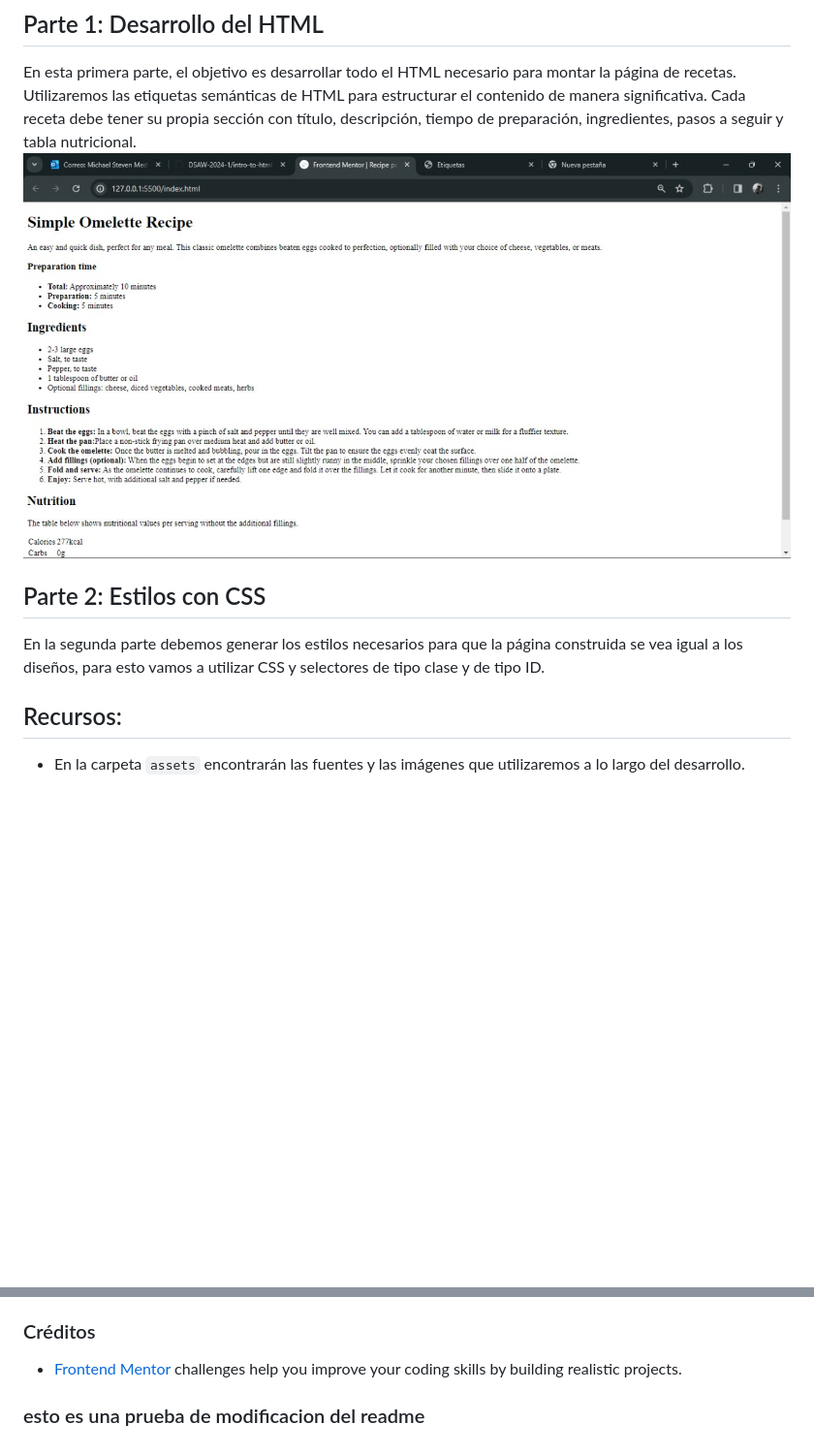
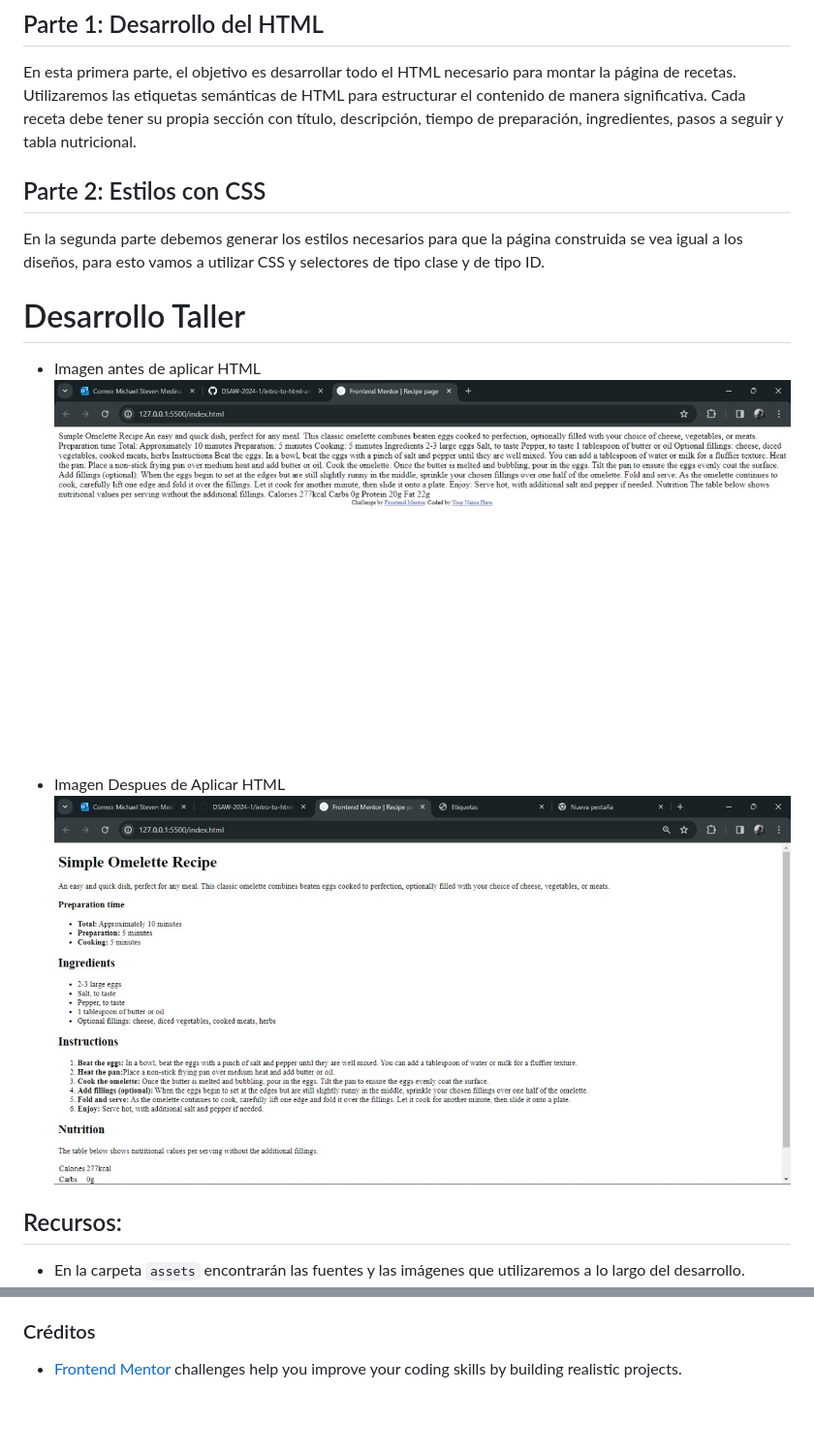
Before and after one commit to DSAW-2024-1/intro-to-github-pages-maikil09, a Markdown page: README.md, 2 parts joined by grey strips. Shown: that part at 97% size. Drawn GitHub-style; blank space fills up the shorter version.

Commit message:
actualizacion

```diff
--- a/README.md
+++ b/README.md
@@ -9,10 +9,17 @@ Bienvenido al taller de desarrollo web donde aprenderemos a crear y estilizar un
 
 ## Parte 1: Desarrollo del HTML
 En esta primera parte, el objetivo es desarrollar todo el HTML necesario para montar la página de recetas. Utilizaremos las etiquetas semánticas de HTML para estructurar el contenido de manera significativa. Cada receta debe tener su propia sección con título, descripción, tiempo de preparación, ingredientes, pasos a seguir y tabla nutricional.
-![Avances Pagina](./assets/images/Despues.jpg)
 
 ## Parte 2: Estilos con CSS
 En la segunda parte debemos generar los estilos necesarios para que la página construida se vea igual a los diseños, para esto vamos a utilizar CSS y selectores de tipo clase y de tipo ID.
+
+
+# Desarrollo Taller
+
+- Imagen antes de aplicar HTML
+![Imagen Antes de aplicar HTML](./design/Antes.jpg)
+- Imagen Despues de Aplicar HTML
+![Imagen Antes de aplicar HTML](./design/Despues.jpg)
 
 
 ## Recursos:
@@ -24,5 +31,3 @@ En la segunda parte debemos generar los estilos necesarios para que la página c
 
 ### Créditos
 - [Frontend Mentor](https://www.frontendmentor.io) challenges help you improve your coding skills by building realistic projects.
-
-### esto es una prueba de modificacion del readme
```
Also changed, not shown: design/Antes.jpg (renamed from assets/images/Antes.jpg), design/Despues.jpg (renamed from assets/images/Despues.jpg), design/flexbox froggy.jpg (added), design/grid garden.jpg (added).
